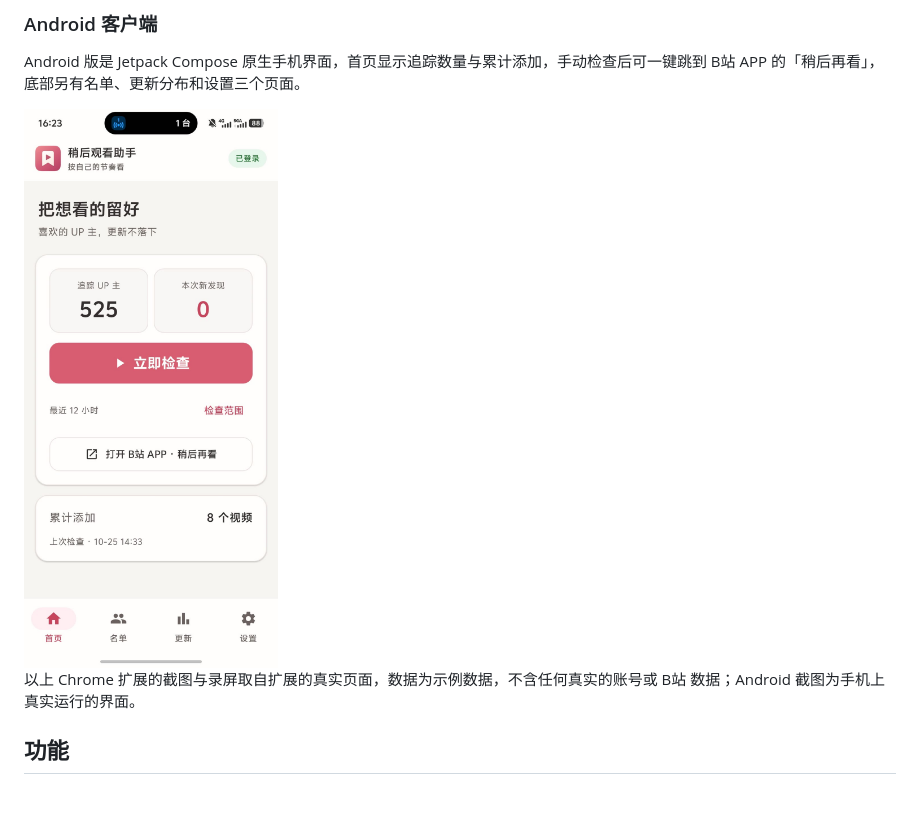
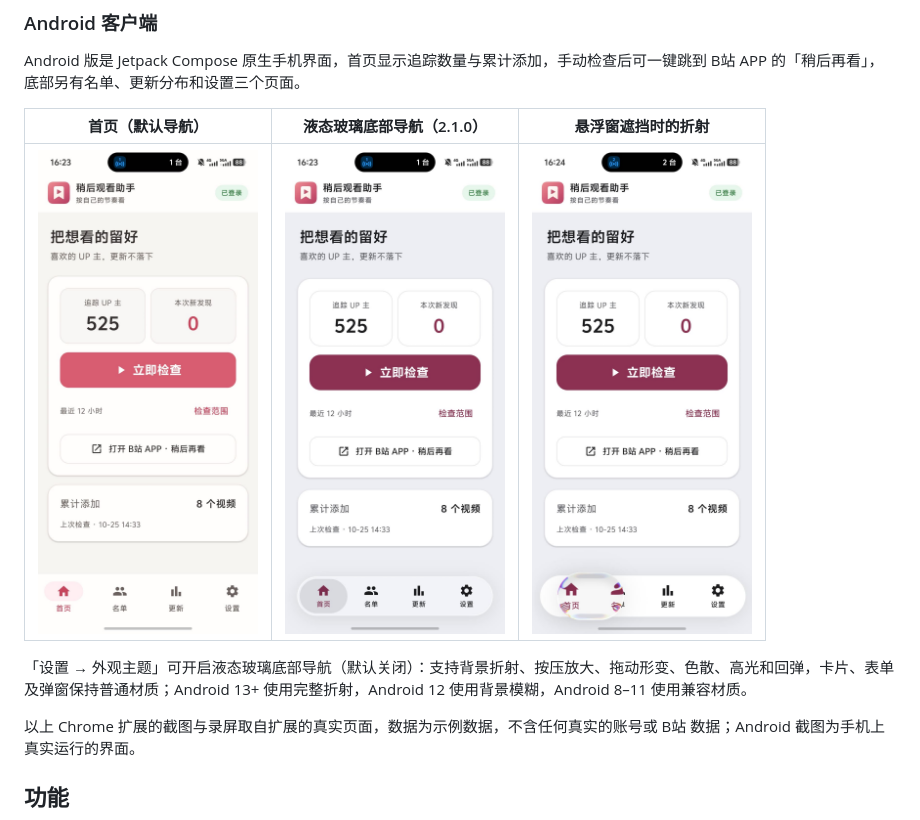
Before and after one commit to bailishta/bilibili-auto-watch-later, a Markdown page: README.md, the part around the change. Rendered like a GitHub page; pictures changed too: docs/demo/android-liquid-glass-home.jpg (added), docs/demo/android-liquid-glass-overlay.jpg (added); blank space fills up the shorter version.

Commit message:
docs: 补充 Android 液态玻璃导航截图
README 的 Android 客户端小节改为三张真机截图（默认导航 / 液态玻璃导航 / 悬浮窗折射）；android-v2.1.0 发布说明同步新增界面截图段落。

```diff
--- a/README.md
+++ b/README.md
@@ -40,7 +40,11 @@
 
 Android 版是 Jetpack Compose 原生手机界面，首页显示追踪数量与累计添加，手动检查后可一键跳到 B站 APP 的「稍后再看」，底部另有名单、更新分布和设置三个页面。
 
-<img src="docs/demo/android-home.jpg" alt="Android 客户端首页：已登录、追踪 UP 主 525 位、立即检查与累计添加" width="300">
+| 首页（默认导航） | 液态玻璃底部导航（2.1.0） | 悬浮窗遮挡时的折射 |
+| :---: | :---: | :---: |
+| <img src="docs/demo/android-home.jpg" alt="Android 客户端首页：已登录、追踪 UP 主 525 位、立即检查与累计添加" width="220"> | <img src="docs/demo/android-liquid-glass-home.jpg" alt="Android 首页的液态玻璃底部导航：折射、高光与选中回弹" width="220"> | <img src="docs/demo/android-liquid-glass-overlay.jpg" alt="悬浮窗经过底部液态玻璃导航时的背景折射" width="220"> |
+
+「设置 → 外观主题」可开启液态玻璃底部导航（默认关闭）：支持背景折射、按压放大、拖动形变、色散、高光和回弹，卡片、表单及弹窗保持普通材质；Android 13+ 使用完整折射，Android 12 使用背景模糊，Android 8–11 使用兼容材质。
 
 以上 Chrome 扩展的截图与录屏取自扩展的真实页面，数据为示例数据，不含任何真实的账号或 B站 数据；Android 截图为手机上真实运行的界面。
 
```
Also changed, not shown: docs/releases/android-v2.1.0.md (+8 -0 lines).
